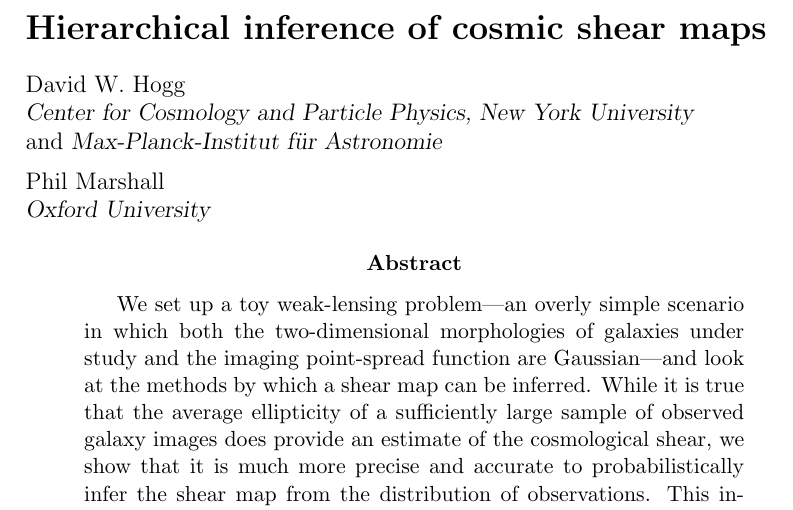
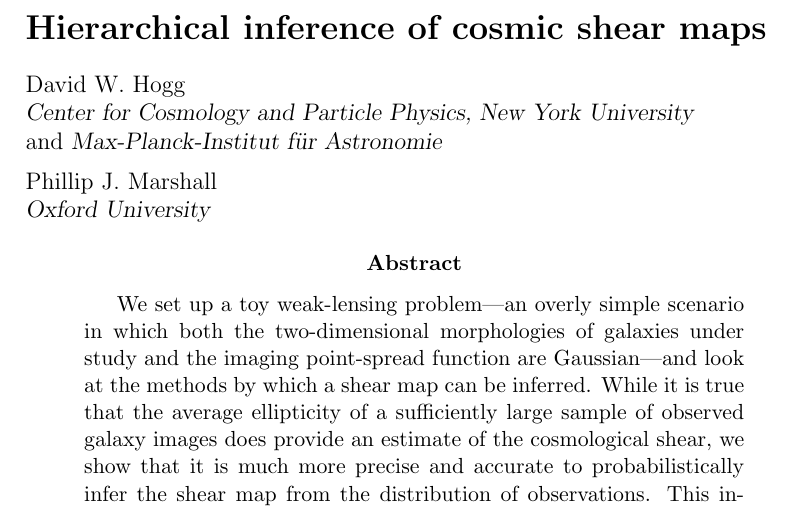
Before and after one commit to davidwhogg/WeakLensing, a LaTeX paper (documents/gaussian_gaussians.tex): part of the page, cut so that both start at the same text. Compiled offline with pdfLaTeX.

Commit message:
authors and license

```diff
--- a/documents/gaussian_gaussians.tex
+++ b/documents/gaussian_gaussians.tex
@@ -1,12 +1,15 @@
+% This file is part of the Weak Lensing project.
+% Copyright 2011, 2012 David W. Hogg (NYU) and Phillip J. Marshall (Cambridge).
+
 \documentclass[12pt]{article}
 \begin{document}
 
 \section*{Hierarchical inference of cosmic shear maps}
 \noindent
-David W. Hogg \\
+David~W.~Hogg \\
 \textsl{Center for Cosmology and Particle Physics, New York University} \\
 and \textsl{Max-Planck-Institut f\"ur Astronomie} \\[1ex]
-Phil Marshall \\
+Phillip~J.~Marshall \\
 \textsl{Oxford University}
 
 \begin{abstract}
```
Also changed, not shown: documents/weak_lensing.tex (+2 -2 lines).
